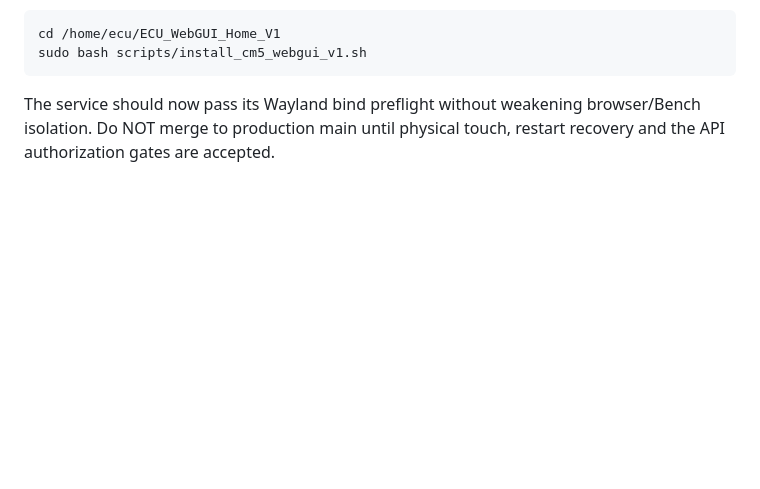
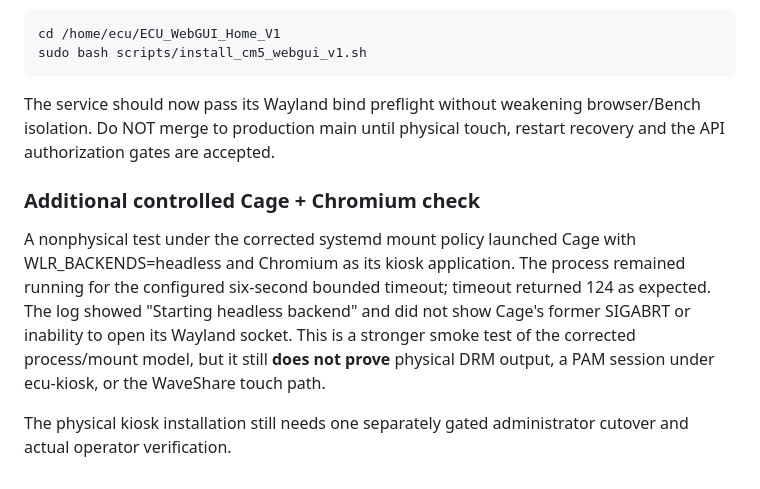
Before and after one commit to autoklinika/ECU_Platrorm_V2, a Markdown page: docs/CM5_WEBGUI_KIOSK_DEPLOYMENT_V1.md, the part around the change. GitHub-like rendering; blank space fills up the shorter version.

```diff
--- a/docs/CM5_WEBGUI_KIOSK_DEPLOYMENT_V1.md
+++ b/docs/CM5_WEBGUI_KIOSK_DEPLOYMENT_V1.md
@@ -215,3 +215,17 @@ unchanged development branch:
 The service should now pass its Wayland bind preflight without weakening
 browser/Bench isolation. Do NOT merge to production main until physical
 touch, restart recovery and the API authorization gates are accepted.
+
+### Additional controlled Cage + Chromium check
+
+A nonphysical test under the corrected systemd mount policy launched
+Cage with WLR_BACKENDS=headless and Chromium as its kiosk application.
+The process remained running for the configured six-second bounded
+timeout; timeout returned 124 as expected. The log showed "Starting
+headless backend" and did not show Cage's former SIGABRT or inability
+to open its Wayland socket. This is a stronger smoke test of the
+corrected process/mount model, but it still **does not prove** physical
+DRM output, a PAM session under ecu-kiosk, or the WaveShare touch path.
+
+The physical kiosk installation still needs one separately gated
+administrator cutover and actual operator verification.
```
